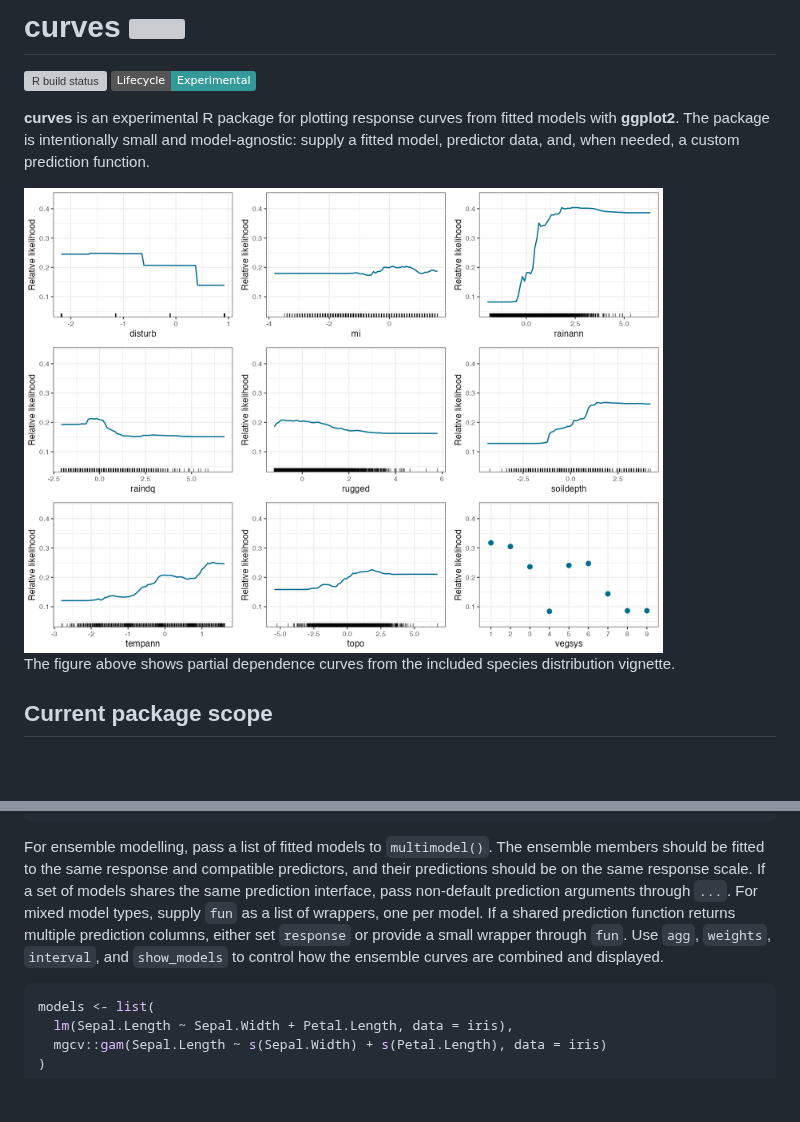
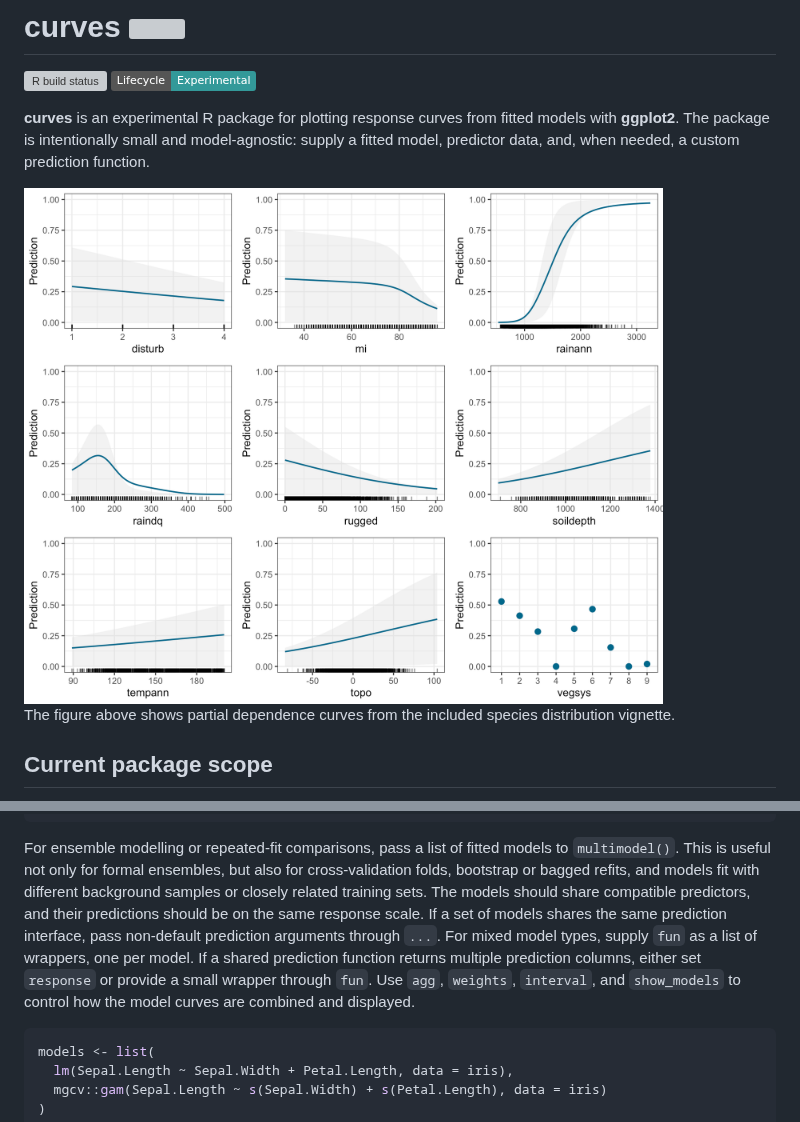
Before and after one commit to rvalavi/curves, a Markdown page: README.md, 2 parts joined by grey strips. Drawn GitHub-style; pictures changed too: man/figures/readme-univariate.png; badges without logos; blank space fills up the shorter version; grey boxes are pictures that could not be loaded.

Commit message:
extrapolate ale; multimodel help update

````diff
--- a/README.md
+++ b/README.md
@@ -95,15 +95,17 @@ bivariate(
 )
 ```
 
-For ensemble modelling, pass a list of fitted models to `multimodel()`. The
-ensemble members should be fitted to the same response and compatible
-predictors, and their predictions should be on the same response scale. If a
-set of models shares the same prediction interface, pass non-default
-prediction arguments through `...`. For mixed model types, supply `fun` as a
-list of wrappers, one per model. If a shared prediction function returns
-multiple prediction columns, either set `response` or provide a small wrapper
-through `fun`. Use `agg`, `weights`, `interval`, and `show_models` to control
-how the ensemble curves are combined and displayed.
+For ensemble modelling or repeated-fit comparisons, pass a list of fitted
+models to `multimodel()`. This is useful not only for formal ensembles, but
+also for cross-validation folds, bootstrap or bagged refits, and models fit
+with different background samples or closely related training sets. The models
+should share compatible predictors, and their predictions should be on the
+same response scale. If a set of models shares the same prediction interface,
+pass non-default prediction arguments through `...`. For mixed model types,
+supply `fun` as a list of wrappers, one per model. If a shared prediction
+function returns multiple prediction columns, either set `response` or provide
+a small wrapper through `fun`. Use `agg`, `weights`, `interval`, and
+`show_models` to control how the model curves are combined and displayed.
 
 ```r
 models <- list(
````
Also changed, not shown: NEWS.md (+3 -0 lines), 5 other files.
